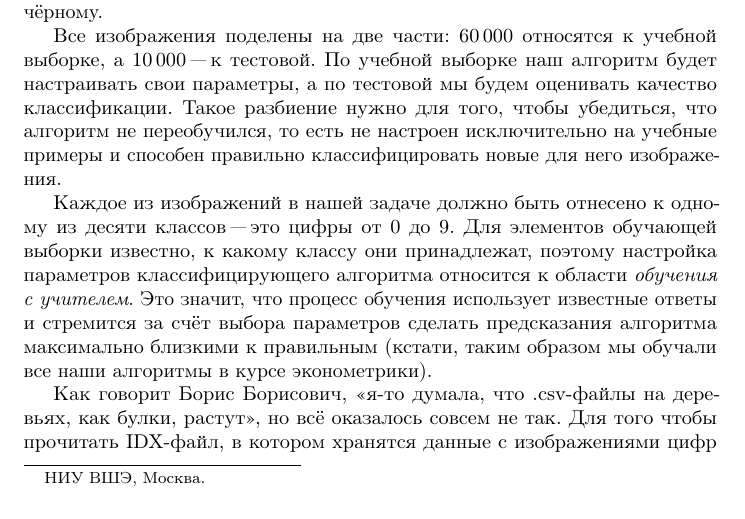
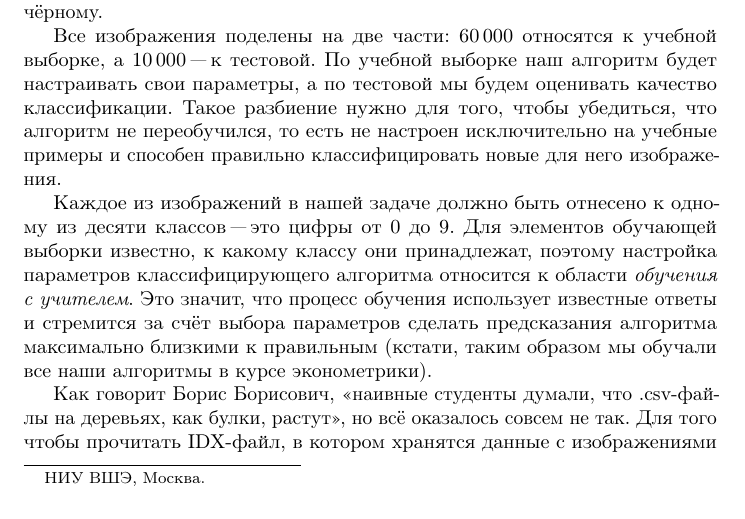
Before and after one commit to bdemeshev/epsilon, a LaTeX document (e_001/knn/knn.tex): part of page 1 of 8, cut so that both start at the same text. Compiled offline with pdfLaTeX.

Commit message:
Авторские правки

```diff
--- a/e_001/knn/knn.tex
+++ b/e_001/knn/knn.tex
@@ -93,7 +93,7 @@
 Для элементов обучающей выборки известно, к~какому классу они принадлежат, поэтому настройка параметров классифицирующего алгоритма относится к~области \textit{обучения с~учителем}.
 Это значит, что процесс обучения использует известные ответы и~стремится за счёт выбора параметров сделать предсказания алгоритма максимально близкими к~правильным (кстати, таким образом мы обучали все наши алгоритмы в~курсе эконометрики).
 
-Как говорит Борис Борисович, «я-то думала, что .csv"=файлы на деревьях, как булки, растут», но всё оказалось совсем не так.
+Как говорит Борис Борисович, «наивные студенты думали, что .csv"=файлы на деревьях, как булки, растут», но всё оказалось совсем не так.
 Для того чтобы прочитать IDX-файл, в~котором хранятся данные с~изображениями цифр в~базе «MNIST», мне потребовались Google и~кандидат физико"=математических наук.
 Проблема заключается в~том, что данные хранятся в~этой базе в~бинарном виде, и~их не открыть в~привычных нам приложениях.
 Вот как это можно сделать в~\textbf{R}.
```
Also changed, not shown: e_001/knn/knn.pdf, 1 other file.
